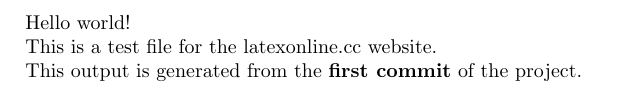
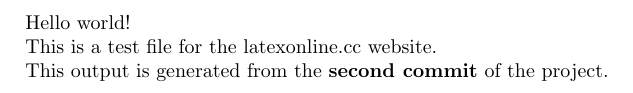
Before and after one commit to NiranjanTambe/latexonline.cc, a LaTeX document (test.tex): part of the page, cut so that both start at the same text. Compiled offline with pdfLaTeX.

Commit message:
edit test.tex

```diff
--- a/test.tex
+++ b/test.tex
@@ -5,5 +5,5 @@
 
 This is a test file for the latexonline.cc website.
 
-This output is generated from the \textbf{first commit} of the project.
+This output is generated from the \textbf{second commit} of the project.
 \end{document}
```
